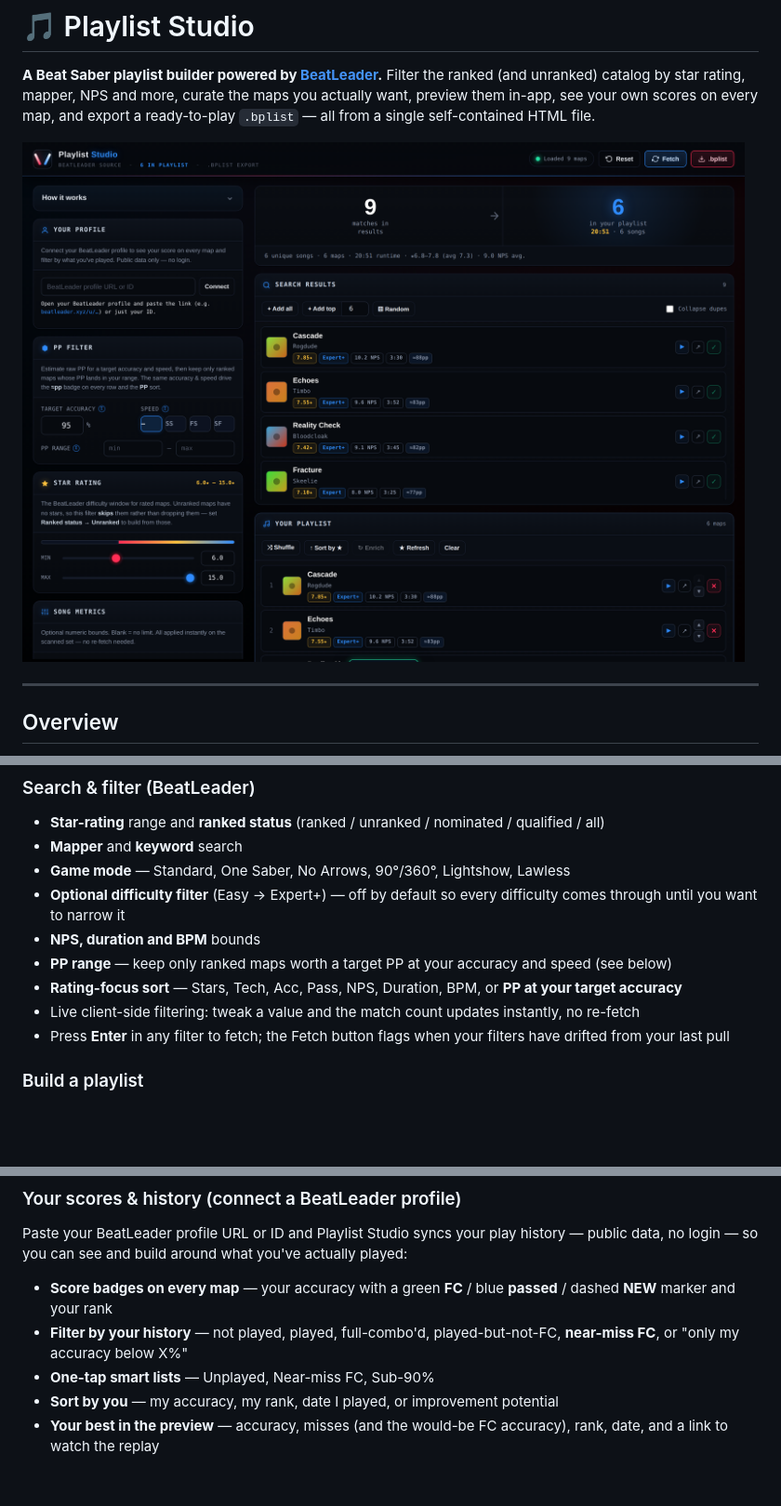
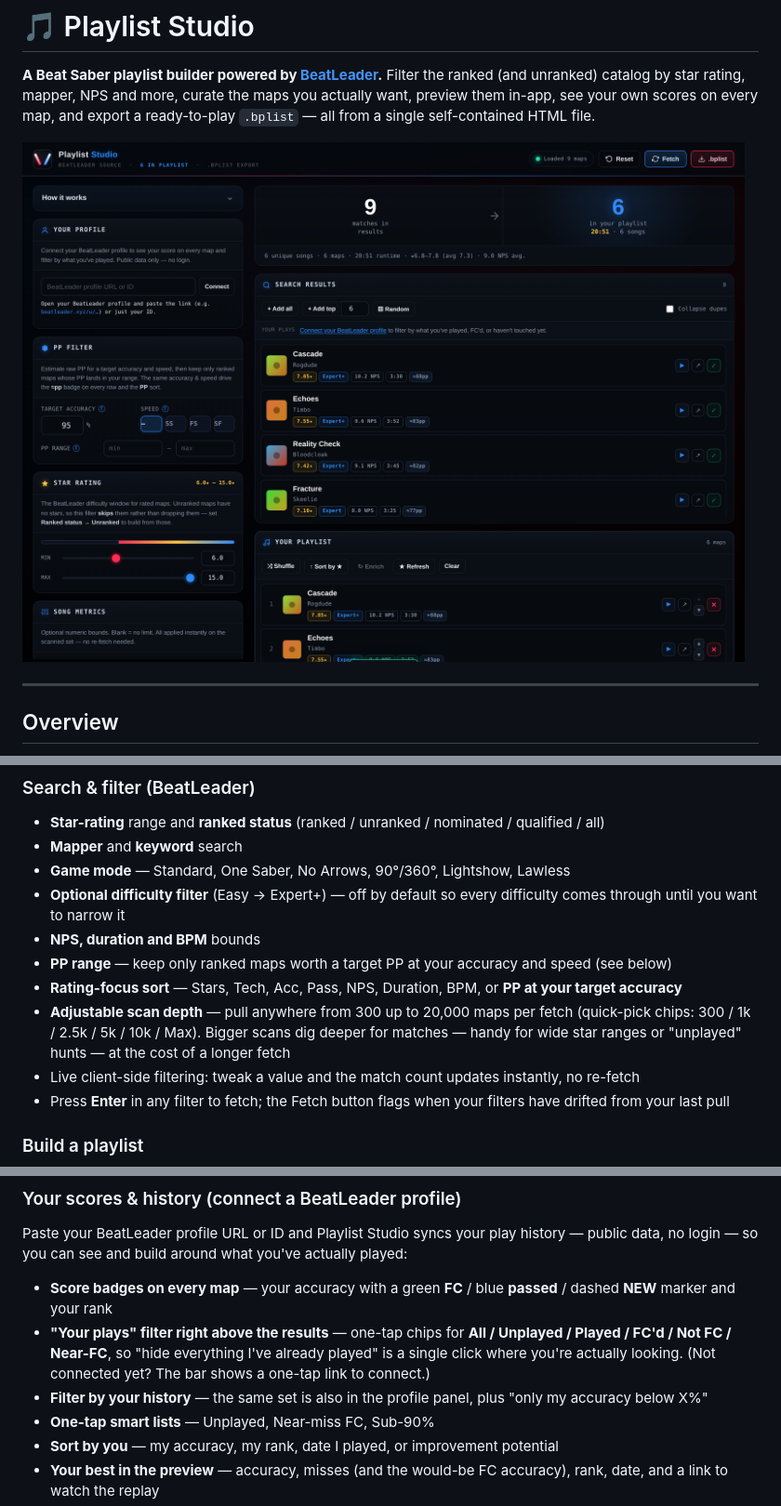
Before and after one commit to Spanky3651/Playlist-Studio, a Markdown page: README.md, 3 parts joined by grey strips. Shown at 93% size. Drawn GitHub-style; pictures changed too: screenshot.png; blank space fills up the shorter version.

```diff
--- a/README.md
+++ b/README.md
@@ -21,6 +21,7 @@ Playlist Studio turns BeatLeader's live map data into curated Beat Saber playlis
 - **NPS, duration and BPM** bounds
 - **PP range** — keep only ranked maps worth a target PP at your accuracy and speed (see below)
 - **Rating-focus sort** — Stars, Tech, Acc, Pass, NPS, Duration, BPM, or **PP at your target accuracy**
+- **Adjustable scan depth** — pull anywhere from 300 up to 20,000 maps per fetch (quick-pick chips: 300 / 1k / 2.5k / 5k / 10k / Max). Bigger scans dig deeper for matches — handy for wide star ranges or "unplayed" hunts — at the cost of a longer fetch
 - Live client-side filtering: tweak a value and the match count updates instantly, no re-fetch
 - Press **Enter** in any filter to fetch; the Fetch button flags when your filters have drifted from your last pull
 
@@ -35,7 +36,8 @@ Playlist Studio turns BeatLeader's live map data into curated Beat Saber playlis
 ### Your scores & history (connect a BeatLeader profile)
 Paste your BeatLeader profile URL or ID and Playlist Studio syncs your play history — public data, no login — so you can see and build around what you've actually played:
 - **Score badges on every map** — your accuracy with a green **FC** / blue **passed** / dashed **NEW** marker and your rank
-- **Filter by your history** — not played, played, full-combo'd, played-but-not-FC, **near-miss FC**, or "only my accuracy below X%"
+- **"Your plays" filter right above the results** — one-tap chips for **All / Unplayed / Played / FC'd / Not FC / Near-FC**, so "hide everything I've already played" is a single click where you're actually looking. (Not connected yet? The bar shows a one-tap link to connect.)
+- **Filter by your history** — the same set is also in the profile panel, plus "only my accuracy below X%"
 - **One-tap smart lists** — Unplayed, Near-miss FC, Sub-90%
 - **Sort by you** — my accuracy, my rank, date I played, or improvement potential
 - **Your best in the preview** — accuracy, misses (and the would-be FC accuracy), rank, date, and a link to watch the replay
```
Also changed, not shown: 1 other file.
